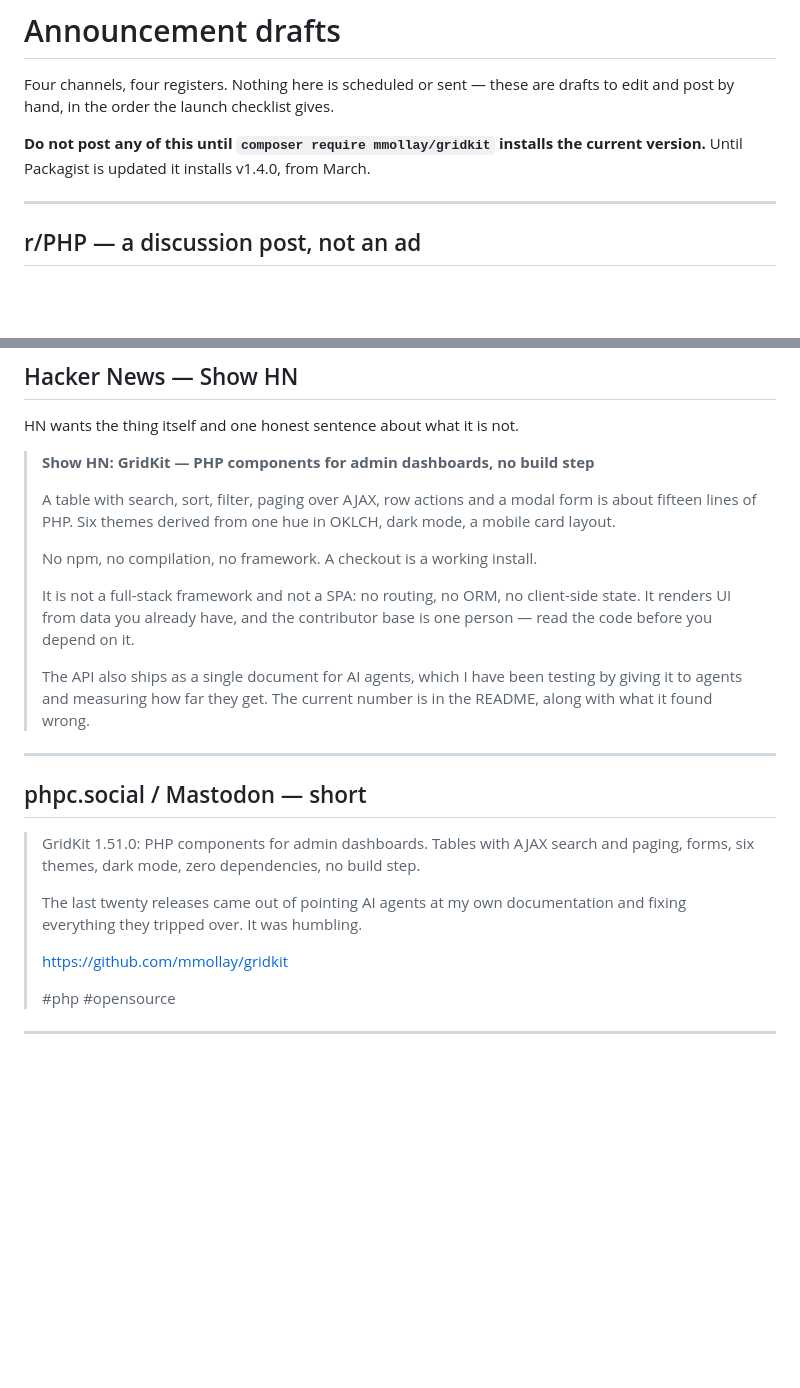
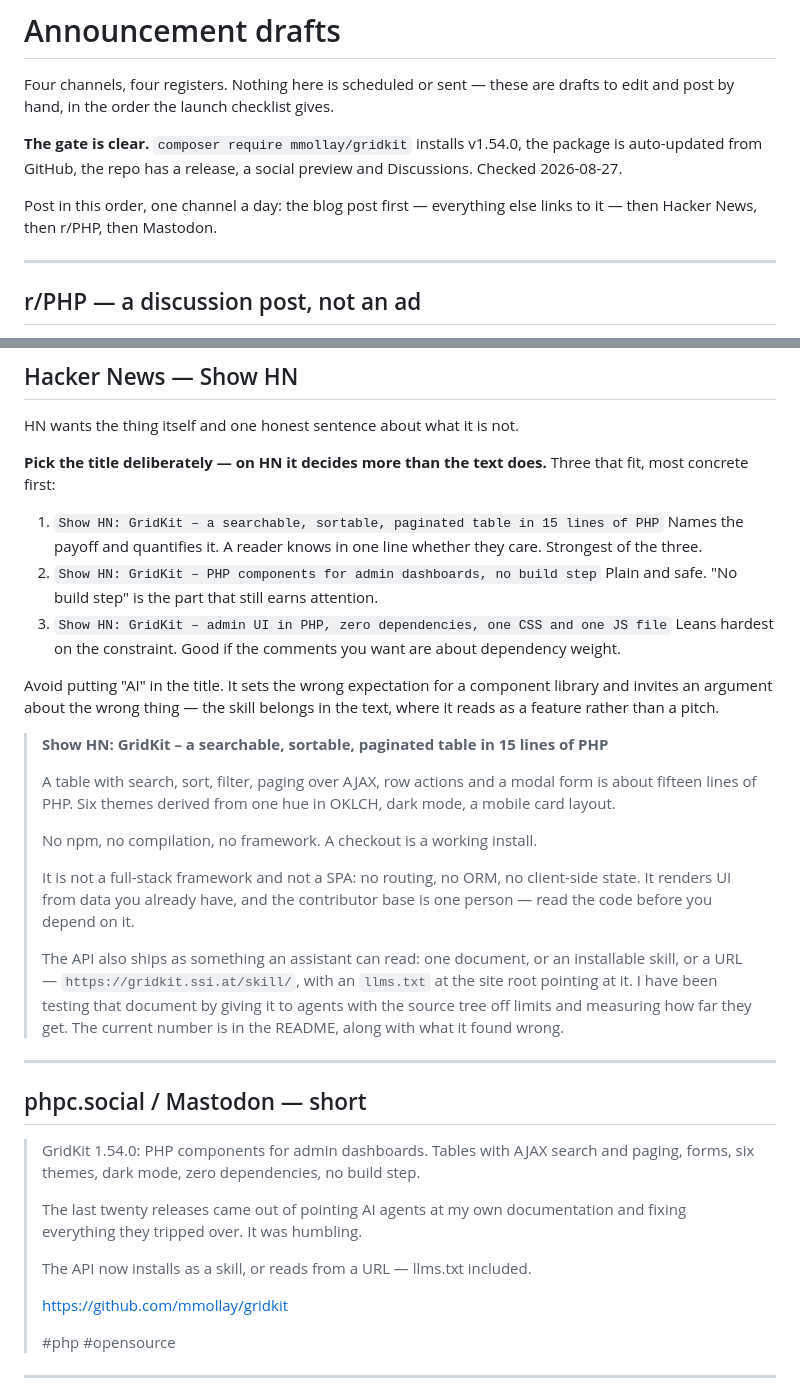
Before and after one commit to mmollay/gridkit, a Markdown page: docs/ANNOUNCE.md, 2 parts joined by grey strips. Rendered like a GitHub page; blank space fills up the shorter version.

Commit message:
docs(announce): drafts match the shipped state
The gate at the top said not to post until Composer installed the current
version. It does now — v1.54.0, auto-updated from GitHub — so the gate is
replaced by the posting order it was blocking.

Three things the drafts did not know about: the installable skill, the
/skill URL and llms.txt. That is the part of GridKit worth leading with in
the channels where the audience is building with assistants, and it was
missing from every draft.

Also: three Show HN titles with the reasoning for each, because on HN the
title decides more than the body does, and one line on why "AI" does not
belong in it.

Co-Authored-By: Claude Opus 5 (1M context) <noreply@anthropic.com>
Claude-Session: https://claude.ai/code/session_01TQ6nXrJZ1uSo5ACzRxHvuM

```diff
--- a/docs/ANNOUNCE.md
+++ b/docs/ANNOUNCE.md
@@ -3,8 +3,12 @@
 Four channels, four registers. Nothing here is scheduled or sent — these are
 drafts to edit and post by hand, in the order the launch checklist gives.
 
-**Do not post any of this until `composer require mmollay/gridkit` installs the
-current version.** Until Packagist is updated it installs v1.4.0, from March.
+**The gate is clear.** `composer require mmollay/gridkit` installs v1.54.0, the
+package is auto-updated from GitHub, the repo has a release, a social preview
+and Discussions. Checked 2026-08-27.
+
+Post in this order, one channel a day: the blog post first — everything else
+links to it — then Hacker News, then r/PHP, then Mastodon.
 
 ---
 
@@ -41,7 +45,23 @@ problem with a specific answer. Lead with the problem.
 
 HN wants the thing itself and one honest sentence about what it is not.
 
-> **Show HN: GridKit — PHP components for admin dashboards, no build step**
+**Pick the title deliberately — on HN it decides more than the text does.**
+Three that fit, most concrete first:
+
+1. `Show HN: GridKit – a searchable, sortable, paginated table in 15 lines of PHP`
+   Names the payoff and quantifies it. A reader knows in one line whether they
+   care. Strongest of the three.
+2. `Show HN: GridKit – PHP components for admin dashboards, no build step`
+   Plain and safe. "No build step" is the part that still earns attention.
+3. `Show HN: GridKit – admin UI in PHP, zero dependencies, one CSS and one JS file`
+   Leans hardest on the constraint. Good if the comments you want are about
+   dependency weight.
+
+Avoid putting "AI" in the title. It sets the wrong expectation for a component
+library and invites an argument about the wrong thing — the skill belongs in the
+text, where it reads as a feature rather than a pitch.
+
+> **Show HN: GridKit – a searchable, sortable, paginated table in 15 lines of PHP**
 >
 > A table with search, sort, filter, paging over AJAX, row actions and a modal
 > form is about fifteen lines of PHP. Six themes derived from one hue in OKLCH,
@@ -53,19 +73,23 @@ HN wants the thing itself and one honest sentence about what it is not.
 > client-side state. It renders UI from data you already have, and the
 > contributor base is one person — read the code before you depend on it.
 >
-> The API also ships as a single document for AI agents, which I have been
-> testing by giving it to agents and measuring how far they get. The current
-> number is in the README, along with what it found wrong.
+> The API also ships as something an assistant can read: one document, or an
+> installable skill, or a URL — `https://gridkit.ssi.at/skill/`, with an
+> `llms.txt` at the site root pointing at it. I have been testing that document
+> by giving it to agents with the source tree off limits and measuring how far
+> they get. The current number is in the README, along with what it found wrong.
 
 ---
 
 ## phpc.social / Mastodon — short
 
-> GridKit 1.51.0: PHP components for admin dashboards. Tables with AJAX search
+> GridKit 1.54.0: PHP components for admin dashboards. Tables with AJAX search
 > and paging, forms, six themes, dark mode, zero dependencies, no build step.
 >
 > The last twenty releases came out of pointing AI agents at my own
 > documentation and fixing everything they tripped over. It was humbling.
+>
+> The API now installs as a skill, or reads from a URL — llms.txt included.
 >
 > https://github.com/mmollay/gridkit
 >
```
